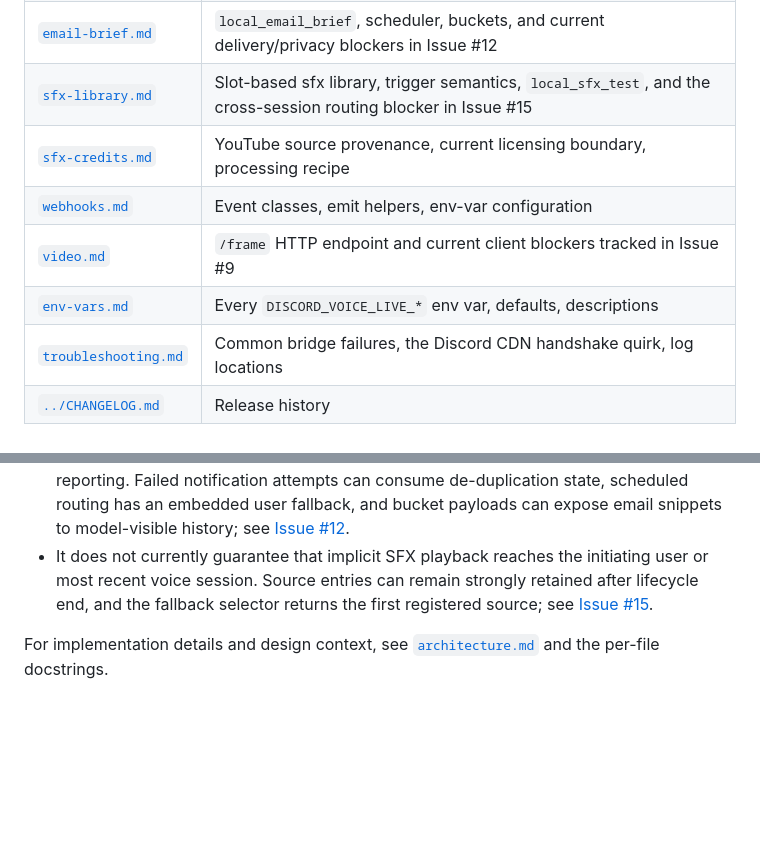
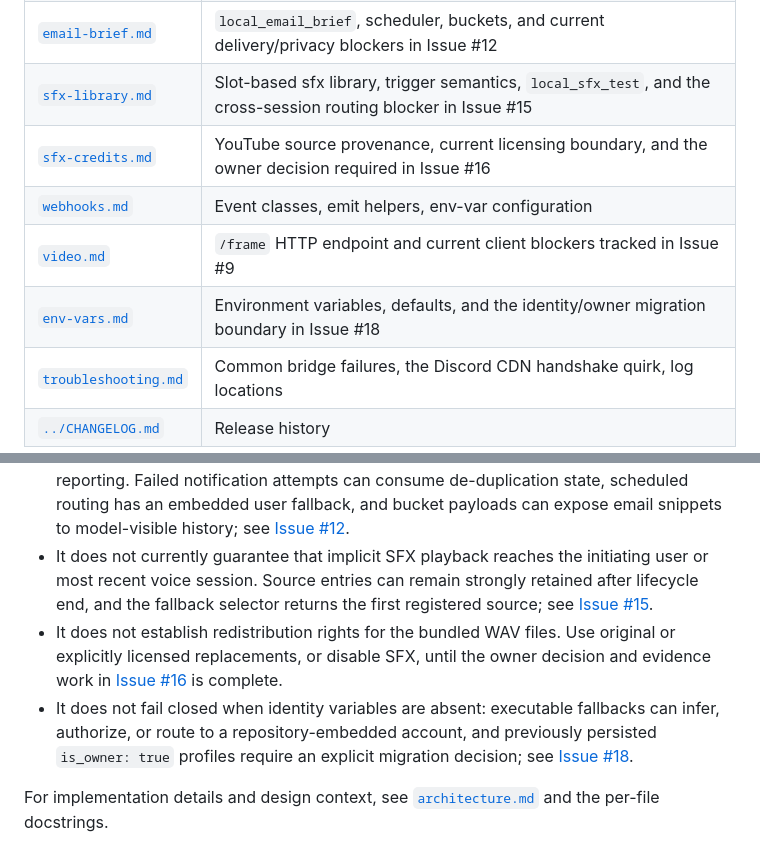
Before and after one commit to Capslockb/hermes-live-discord-agent-plugin, a Markdown page: docs/README.md, 2 parts joined by grey strips. Rendered like a GitHub page; blank space fills up the shorter version.

Commit message:
docs: surface identity and bundled SFX blockers

```diff
--- a/docs/README.md
+++ b/docs/README.md
@@ -12,10 +12,10 @@ The plugin is a Discord voice bridge backed by the Gemini Multimodal Live API. B
 | [`notification.md`](notification.md) | `local_notify`, scheduling, `/notify`, and the current persistence/authentication blockers in Issues [#13](https://github.com/Capslockb/hermes-live-discord-agent-plugin/issues/13), [#14](https://github.com/Capslockb/hermes-live-discord-agent-plugin/issues/14), and [#17](https://github.com/Capslockb/hermes-live-discord-agent-plugin/issues/17) |
 | [`email-brief.md`](email-brief.md) | `local_email_brief`, scheduler, buckets, and current delivery/privacy blockers in Issue #12 |
 | [`sfx-library.md`](sfx-library.md) | Slot-based sfx library, trigger semantics, `local_sfx_test`, and the cross-session routing blocker in Issue #15 |
-| [`sfx-credits.md`](sfx-credits.md) | YouTube source provenance, current licensing boundary, processing recipe |
+| [`sfx-credits.md`](sfx-credits.md) | YouTube source provenance, current licensing boundary, and the owner decision required in Issue #16 |
 | [`webhooks.md`](webhooks.md) | Event classes, emit helpers, env-var configuration |
 | [`video.md`](video.md) | `/frame` HTTP endpoint and current client blockers tracked in Issue #9 |
-| [`env-vars.md`](env-vars.md) | Every `DISCORD_VOICE_LIVE_*` env var, defaults, descriptions |
+| [`env-vars.md`](env-vars.md) | Environment variables, defaults, and the identity/owner migration boundary in Issue #18 |
 | [`troubleshooting.md`](troubleshooting.md) | Common bridge failures, the Discord CDN handshake quirk, log locations |
 | [`../CHANGELOG.md`](../CHANGELOG.md) | Release history |
 
@@ -62,5 +62,7 @@ The listener on `127.0.0.1:18943` is an internal loopback sidecar, not a public
 - It does not currently provide restart-safe, retry-safe scheduled notifications. Live runtime objects are passed into JSON persistence, failed attempts are removed after one try, and recipient fallback is not explicit; see [Issue #13](https://github.com/Capslockb/hermes-live-discord-agent-plugin/issues/13).
 - It does not currently provide truthful email-brief delivery receipts or backend-failure reporting. Failed notification attempts can consume de-duplication state, scheduled routing has an embedded user fallback, and bucket payloads can expose email snippets to model-visible history; see [Issue #12](https://github.com/Capslockb/hermes-live-discord-agent-plugin/issues/12).
 - It does not currently guarantee that implicit SFX playback reaches the initiating user or most recent voice session. Source entries can remain strongly retained after lifecycle end, and the fallback selector returns the first registered source; see [Issue #15](https://github.com/Capslockb/hermes-live-discord-agent-plugin/issues/15).
+- It does not establish redistribution rights for the bundled WAV files. Use original or explicitly licensed replacements, or disable SFX, until the owner decision and evidence work in [Issue #16](https://github.com/Capslockb/hermes-live-discord-agent-plugin/issues/16) is complete.
+- It does not fail closed when identity variables are absent: executable fallbacks can infer, authorize, or route to a repository-embedded account, and previously persisted `is_owner: true` profiles require an explicit migration decision; see [Issue #18](https://github.com/Capslockb/hermes-live-discord-agent-plugin/issues/18).
 
 For implementation details and design context, see [`architecture.md`](architecture.md) and the per-file docstrings.
```
